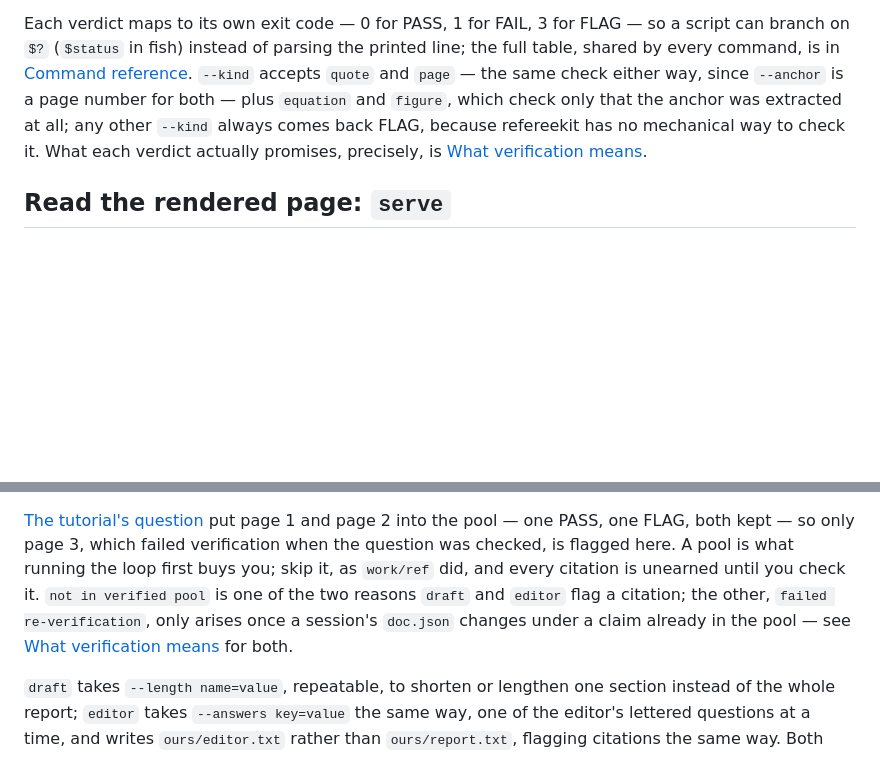
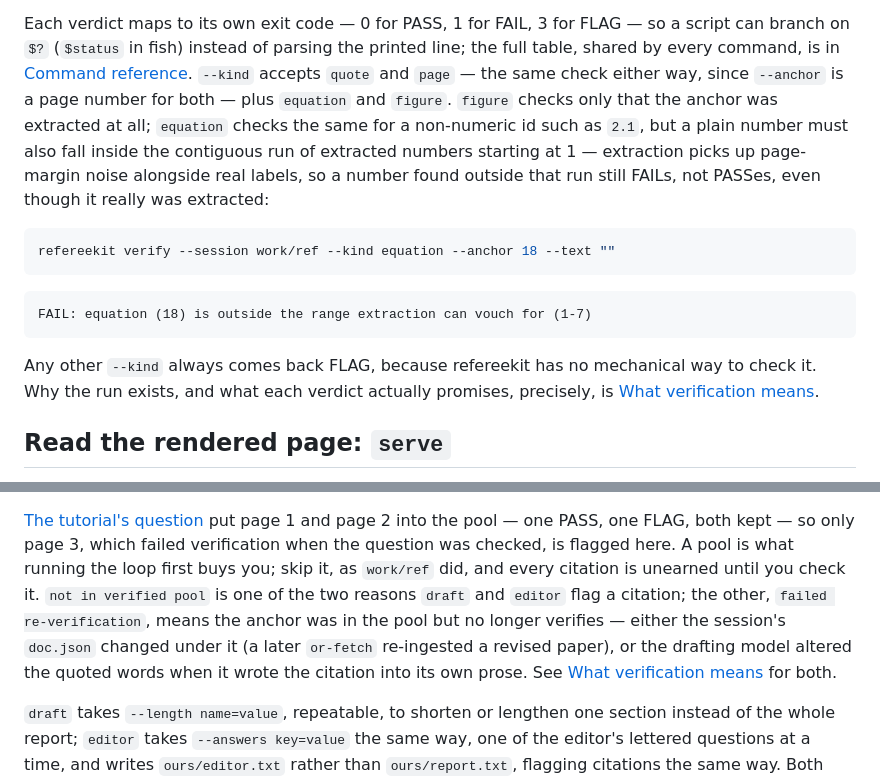
Before and after one commit to junipertcy/refereekit, a Markdown page: docs/guides/piecemeal.md, 2 parts joined by grey strips. Drawn GitHub-style; blank space fills up the shorter version.

Commit message:
docs: piecemeal — equation anchors pass only inside the vouched run
Co-Authored-By: Claude Fable 5 <noreply@anthropic.com>

````diff
--- a/docs/guides/piecemeal.md
+++ b/docs/guides/piecemeal.md
@@ -68,11 +68,26 @@ FLAG — so a script can branch on `$?` (`$status` in fish) instead of
 parsing the printed line; the full table, shared by every command, is in
 [Command reference](../reference/cli.md#exit-codes). `--kind` accepts
 `quote` and `page` — the same check either way, since `--anchor` is a
-page number for both — plus `equation` and `figure`, which check only
-that the anchor was extracted at all; any other `--kind` always comes
-back FLAG, because refereekit has no mechanical way to check it. What
-each verdict actually promises, precisely, is [What verification
-means](../concepts/verification.md).
+page number for both — plus `equation` and `figure`. `figure` checks
+only that the anchor was extracted at all; `equation` checks the same
+for a non-numeric id such as `2.1`, but a plain number must also fall
+inside the contiguous run of extracted numbers starting at 1 —
+extraction picks up page-margin noise alongside real labels, so a
+number found outside that run still FAILs, not PASSes, even though it
+really was extracted:
+
+```bash
+refereekit verify --session work/ref --kind equation --anchor 18 --text ""
+```
+
+```text
+FAIL: equation (18) is outside the range extraction can vouch for (1-7)
+```
+
+Any other `--kind` always comes back FLAG, because refereekit has no
+mechanical way to check it. Why the run exists, and what each verdict
+actually promises, precisely, is [What verification
+means](../concepts/verification.md#extraction-limits).
 
 ## Read the rendered page: `serve`
 
@@ -176,9 +191,11 @@ and page 2 into the pool — one PASS, one FLAG, both kept — so only page
 here. A pool is what running the loop first buys you; skip it, as
 `work/ref` did, and every citation is unearned until you check it. `not
 in verified pool` is one of the two reasons `draft` and `editor` flag a
-citation; the other, `failed re-verification`, only arises once a
-session's `doc.json` changes under a claim already in the pool — see
-[What verification
+citation; the other, `failed re-verification`, means the anchor was in
+the pool but no longer verifies — either the session's `doc.json`
+changed under it (a later `or-fetch` re-ingested a revised paper), or
+the drafting model altered the quoted words when it wrote the citation
+into its own prose. See [What verification
 means](../concepts/verification.md#the-two-draft-flags) for both.
 
 `draft` takes `--length name=value`, repeatable, to shorten or lengthen
````
